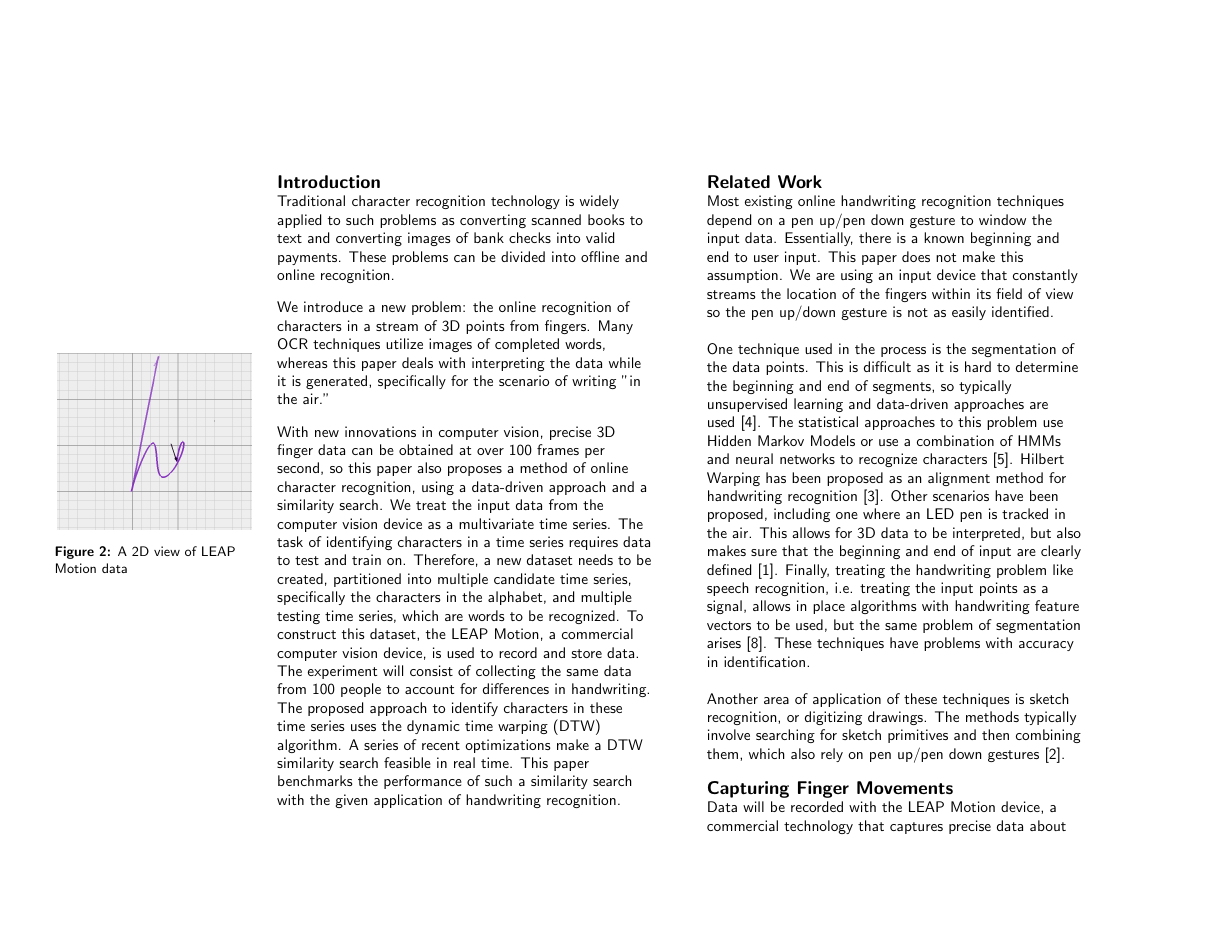
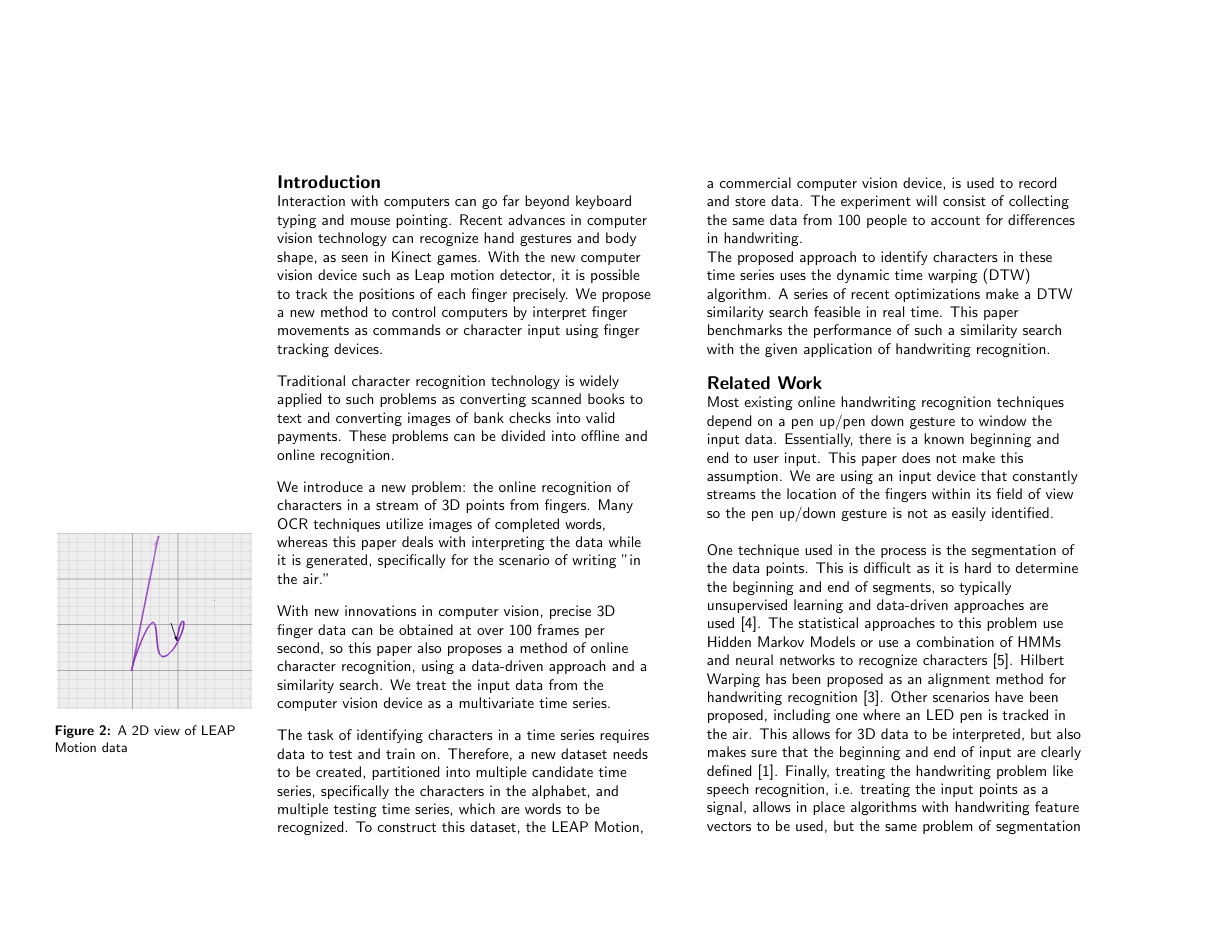
Before and after one commit to sharadmv/handwriting-dtw, a LaTeX document (chi2013/paper.tex, which reads chi2013/010intro.tex): page 2 of 6. Compiled offline with pdfLaTeX.

Commit message:
changing intro

```diff
--- a/chi2013/010intro.tex
+++ b/chi2013/010intro.tex
@@ -1,8 +1,11 @@
+Interaction with computers can go far beyond keyboard typing and mouse pointing. Recent advances in computer vision technology can recognize hand gestures and body shape, as seen in Kinect games. With the new computer vision device such as Leap motion detector, it is possible to track the positions of each finger precisely. We propose a new method to control computers by interpret finger movements as commands or character input using finger tracking devices.
+
 Traditional character recognition technology is widely applied to such problems as converting scanned books to text and converting images of bank checks into valid payments. These problems can be divided into offline and online recognition.
 
 We introduce a new problem: the online recognition of characters in a stream of 3D points from fingers. Many OCR techniques utilize images of completed words, whereas this paper deals with interpreting the data while it is generated, specifically for the scenario of writing "in the air."
 
 With new innovations in computer vision, precise 3D finger data can be obtained at over 100 frames per second, so this paper also proposes a method of online character recognition, using a data-driven approach and a similarity search. We treat the input data from the computer vision device as a multivariate time series.
+
 \marginpar{
 \begin{figure}
   \begin{center}
```
